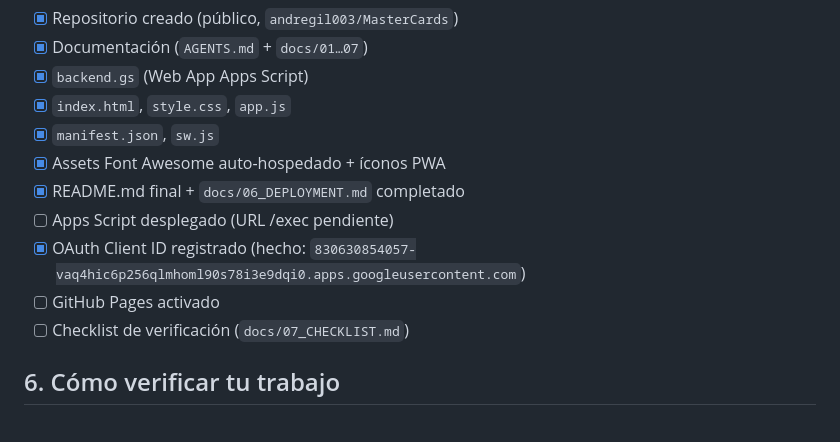
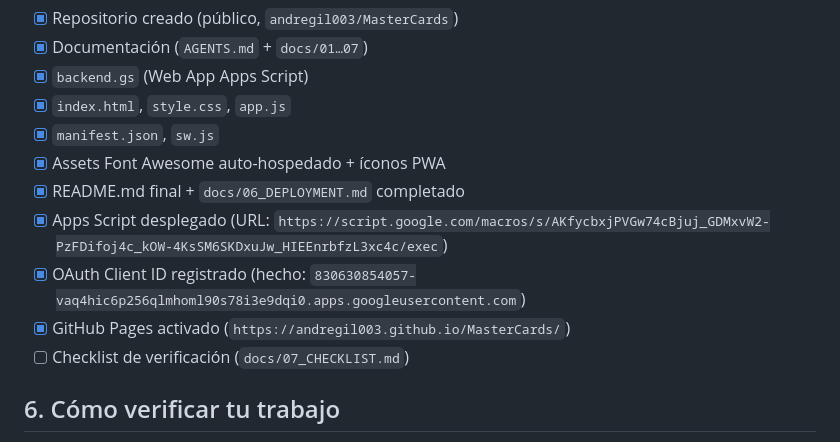
Before and after one commit to andregil003/MasterCards, a Markdown page: AGENTS.md, the part around the change. Drawn GitHub-style.

Commit message:
docs: proyecto desplegado (Apps Script + Pages activos)

```diff
--- a/AGENTS.md
+++ b/AGENTS.md
@@ -78,9 +78,9 @@ registra el cambio al final de `01_SPEC.md` (log de decisiones).
 - [x] `manifest.json`, `sw.js`
 - [x] Assets Font Awesome auto-hospedado + íconos PWA
 - [x] README.md final + `docs/06_DEPLOYMENT.md` completado
-- [ ] Apps Script desplegado (URL /exec pendiente)
+- [x] Apps Script desplegado (URL: `https://script.google.com/macros/s/AKfycbxjPVGw74cBjuj_GDMxvW2-PzFDifoj4c_kOW-4KsSM6SKDxuJw_HIEEnrbfzL3xc4c/exec`)
 - [x] OAuth Client ID registrado (hecho: `830630854057-vaq4hic6p256qlmhoml90s78i3e9dqi0.apps.googleusercontent.com`)
-- [ ] GitHub Pages activado
+- [x] GitHub Pages activado (`https://andregil003.github.io/MasterCards/`)
 - [ ] Checklist de verificación (`docs/07_CHECKLIST.md`)
 
 ## 6. Cómo verificar tu trabajo
```
